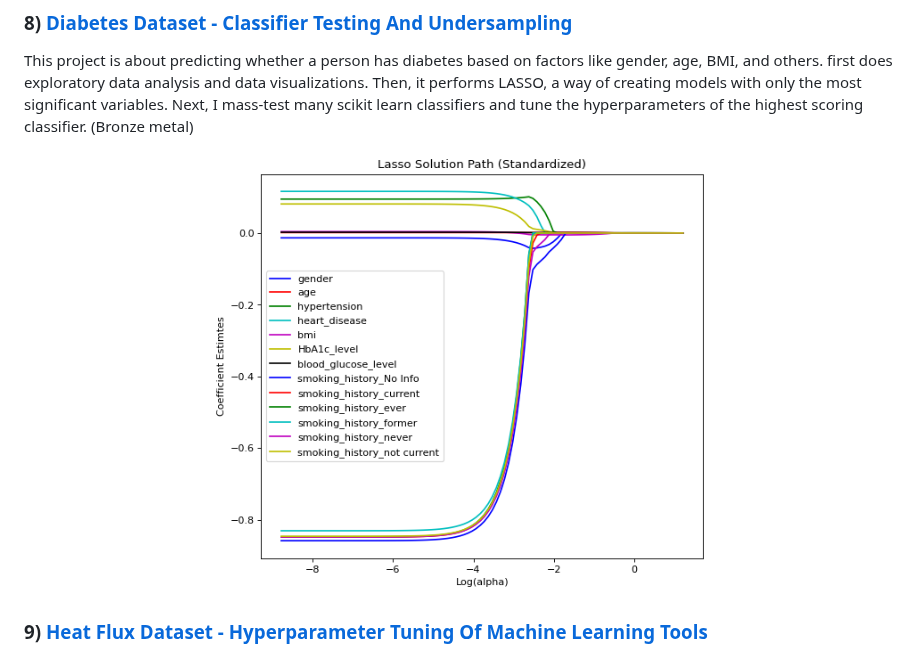
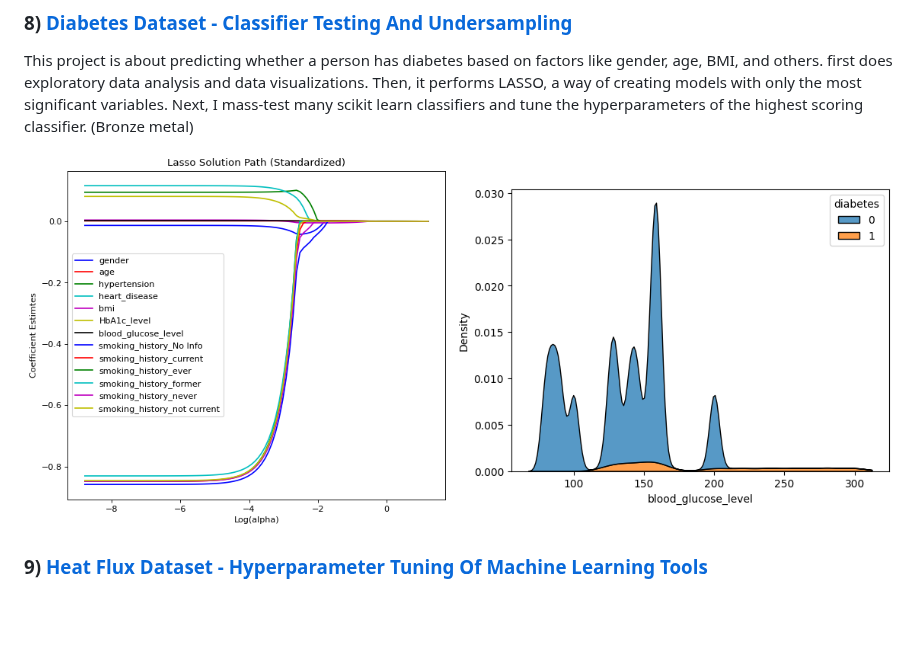
Before and after one commit to lukastay/Lukas-Taylor-Repository, a Markdown page: README.md, the part around the change. Rendered like a GitHub page; blank space fills up the shorter version.

```diff
--- a/README.md
+++ b/README.md
@@ -125,7 +125,7 @@ This project is about predicting whether a person has diabetes based on factors
 
 <p align="center">
 
-<img src="images/diabetes_lasso.png?raw=true" width="500">
+<img src="images/diabetes.png?raw=true" width="1000">
 
 </p>
 
```
